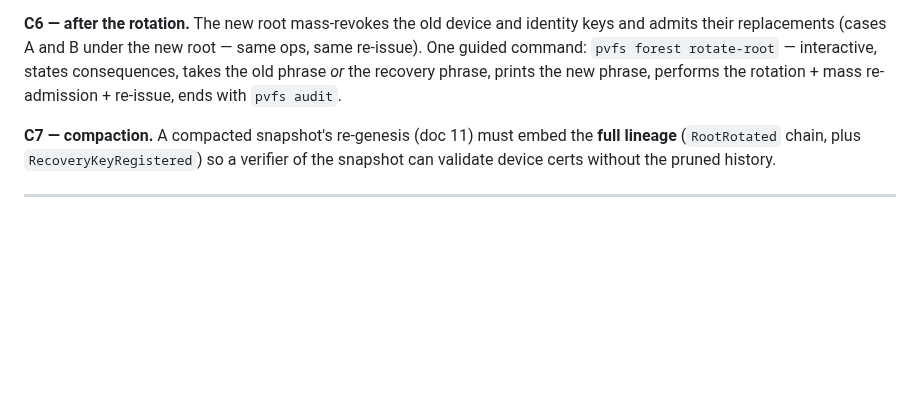
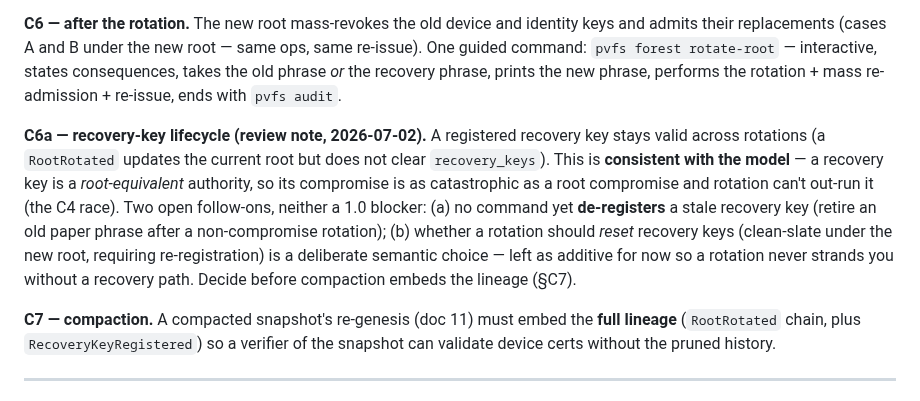
Before and after one commit to christcb03/phrasevault, a Markdown page: docs/15-key-replacement.md, the part around the change. Drawn GitHub-style; blank space fills up the shorter version.

```diff
--- a/docs/15-key-replacement.md
+++ b/docs/15-key-replacement.md
@@ -88,6 +88,16 @@ RecoveryKeyRegistered { recovery_pubkey, registered_at, author = root, sig }
 
 **C6 — after the rotation.** The new root mass-revokes the old device and identity keys and admits their replacements (cases A and B under the new root — same ops, same re-issue). One guided command: `pvfs forest rotate-root` — interactive, states consequences, takes the old phrase *or* the recovery phrase, prints the new phrase, performs the rotation + mass re-admission + re-issue, ends with `pvfs audit`.
 
+**C6a — recovery-key lifecycle (review note, 2026-07-02).** A registered recovery key stays valid
+across rotations (a `RootRotated` updates the current root but does not clear `recovery_keys`). This
+is **consistent with the model** — a recovery key is a *root-equivalent* authority, so its compromise
+is as catastrophic as a root compromise and rotation can't out-run it (the C4 race). Two open
+follow-ons, neither a 1.0 blocker: (a) no command yet **de-registers** a stale recovery key (retire an
+old paper phrase after a non-compromise rotation); (b) whether a rotation should *reset* recovery keys
+(clean-slate under the new root, requiring re-registration) is a deliberate semantic choice — left as
+additive for now so a rotation never strands you without a recovery path. Decide before compaction
+embeds the lineage (§C7).
+
 **C7 — compaction.** A compacted snapshot's re-genesis (doc 11) must embed the **full lineage** (`RootRotated` chain, plus `RecoveryKeyRegistered`) so a verifier of the snapshot can validate device certs without the pruned history.
 
 ---
```
Also changed, not shown: docs/12-secure-node-type.md (+10 -0 lines), docs/14-companion-app.md (+1 -1 lines).
